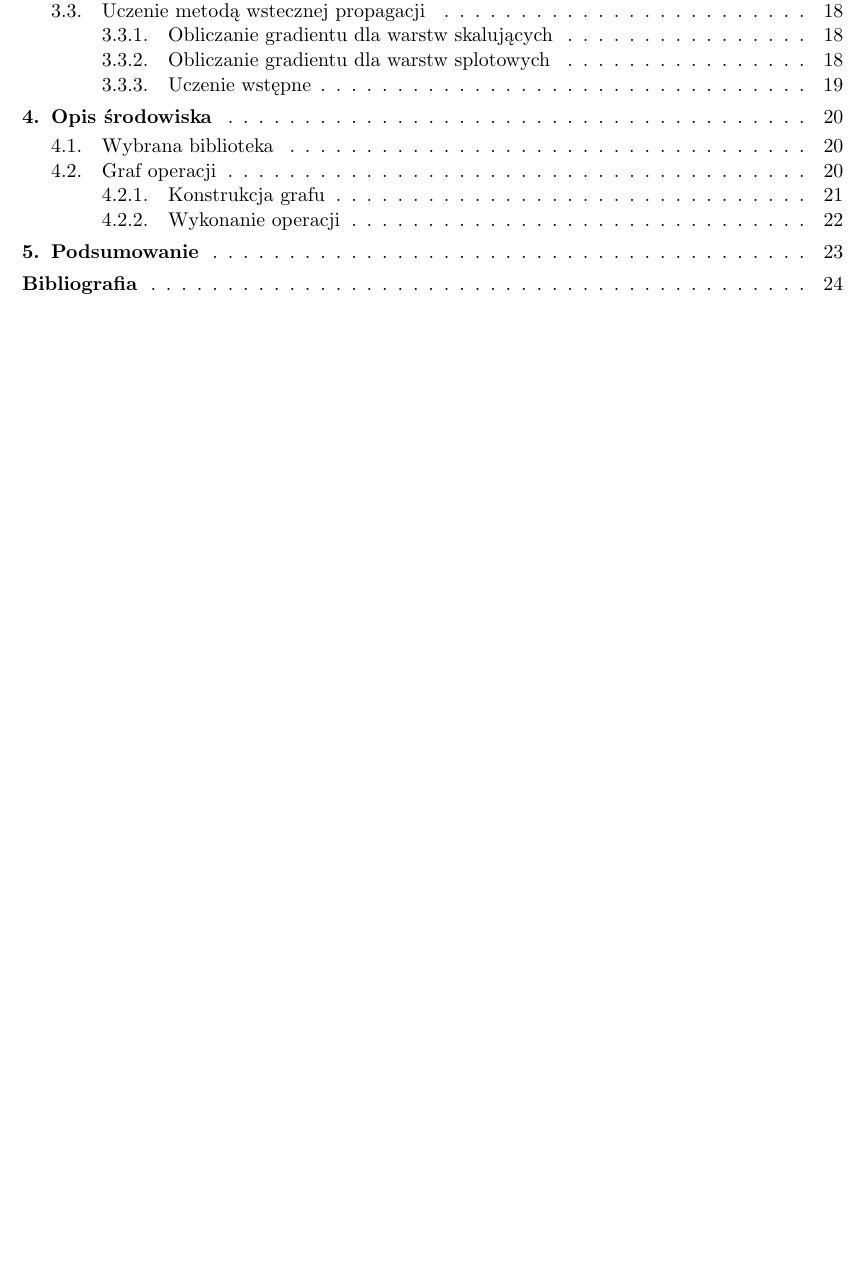
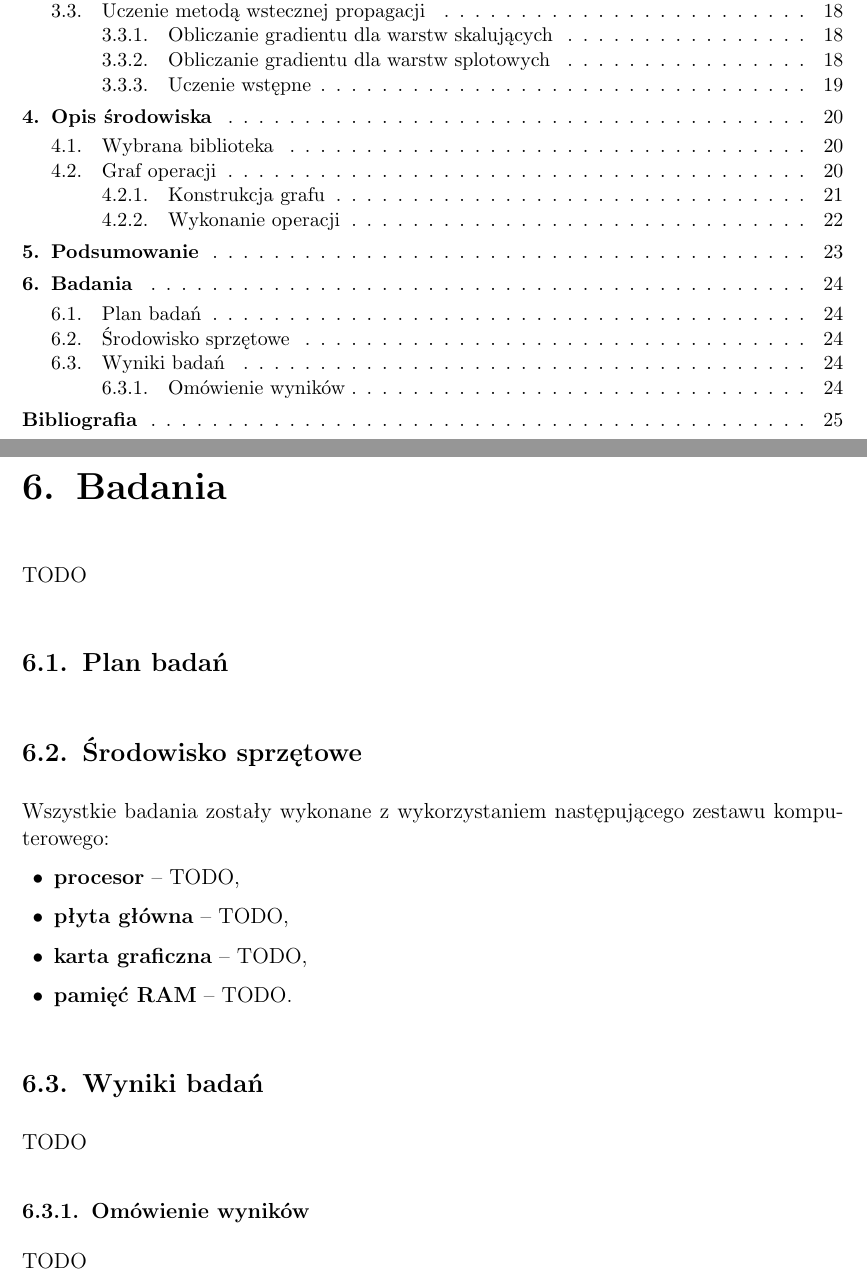
Before and after one commit to nme01/mgr-tex, a LaTeX document (tex/main.tex, which reads tex/badania.tex): part of page 2 of 25 before the commit and two parts of pages 2 and 25 of 26 after it, the two joined at a grey line, cut so that both start at the same text, the shorter picture padded with empty space. Compiled offline with pdfLaTeX.

Commit message:
Dodano TODO w komentarzach z rozdzialu Badania

```diff
--- /dev/null
+++ b/tex/badania.tex
@@ -0,0 +1,35 @@
+\chapter{Badania}
+TODO
+% jak estymować liczbę neuronów i liczbe warstw
+% jakie wartości dla weight decay
+% jakie wartości dla alpha decay
+% ustawienie seeda do generatora liczb losowych w tensorflow -- tf.set_random_seed(1)
+%   http://stackoverflow.com/questions/36288235/how-to-get-stable-results-with-tensorflow-setting-random-seed
+
+\section{Plan badań}
+% sieć bez ulepszeń
+% sieć z weight decay
+% sieć z learning rate decay
+% sieć ze weight decay i learning rate decay
+
+\section{Środowisko sprzętowe}
+Wszystkie badania zostały wykonane z wykorzystaniem następującego zestawu komputerowego:
+\begin{itemize}
+    \item \textbf{procesor}~--~TODO,
+    \item \textbf{płyta główna}~--~TODO,
+    \item \textbf{karta graficzna}~--~TODO,
+    \item \textbf{pamięć RAM}~--~TODO.
+\end{itemize}
+
+\section{Wyniki badań}
+TODO
+% accuracy na zbiorze ewaluacyjnym
+%    dla różnych weight decay
+%    dla różnych learning rate decay
+%    dla sieci z weight decay i learning rate decay (razem) o najlepszych parametrach spośród badanych
+% accuracy na zbiorze ewaluacyjnym i testowym dla sieci w finalnej wersji (weight decay i learning rate decay)
+
+\subsection{Omówienie wyników}
+TODO
+% dlaczego weight decay pomaga
+% dlaczego learning rate decay pomaga
```
Also changed, not shown: tex/main.tex (+1 -4 lines).
